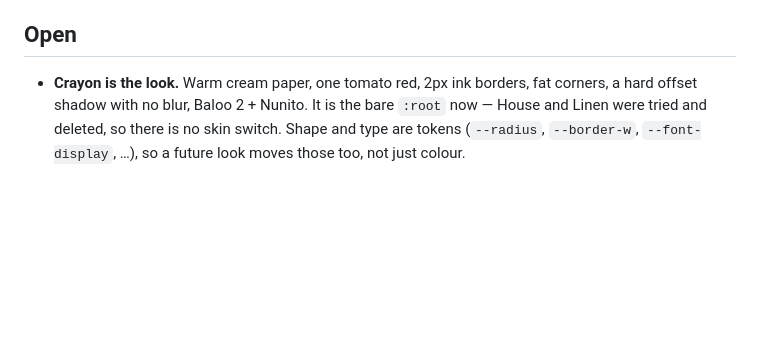
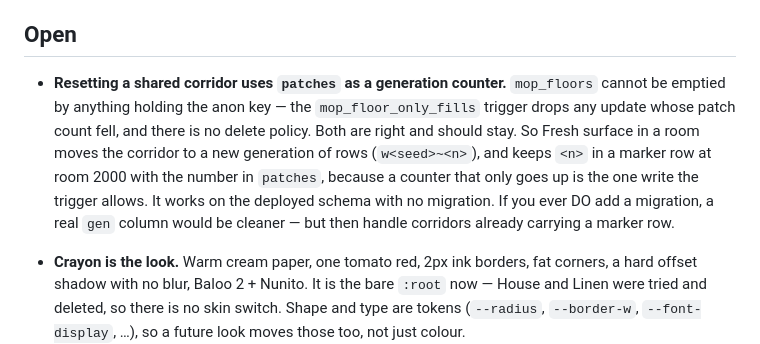
Before and after one commit to Schakka96/slowbroom, a Markdown page: docs/HANDOFF.md, the part around the change. Drawn GitHub-style; blank space fills up the shorter version.

Commit message:
Explain the marker row before someone finds it and deletes it
Co-Authored-By: Claude Opus 5 <noreply@anthropic.com>

```diff
--- a/docs/HANDOFF.md
+++ b/docs/HANDOFF.md
@@ -29,6 +29,17 @@ Live: https://schakka96.github.io/slowbroom/ · build 123 — Mahagony Mop (what
    commits keep the old one.
 
 ## Open
+
+- **Resetting a shared corridor uses `patches` as a generation counter.**
+  `mop_floors` cannot be emptied by anything holding the anon key — the
+  `mop_floor_only_fills` trigger drops any update whose patch count fell, and
+  there is no delete policy. Both are right and should stay. So Fresh surface
+  in a room moves the corridor to a new generation of rows (`w<seed>~<n>`),
+  and keeps `<n>` in a marker row at room 2000 with the number in `patches`,
+  because a counter that only goes up is the one write the trigger allows.
+  It works on the deployed schema with no migration. If you ever DO add a
+  migration, a real `gen` column would be cleaner — but then handle corridors
+  already carrying a marker row.
 
 - **Crayon is the look.** Warm cream paper, one tomato red, 2px ink borders,
   fat corners, a hard offset shadow with no blur, Baloo 2 + Nunito. It is the
```
